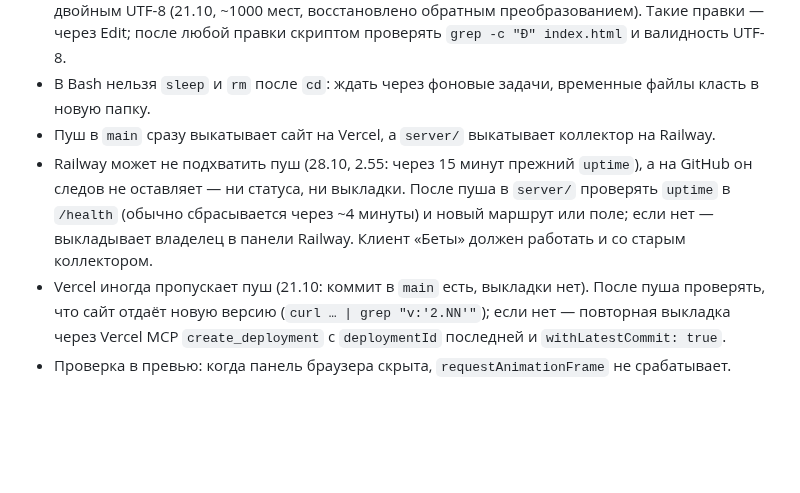
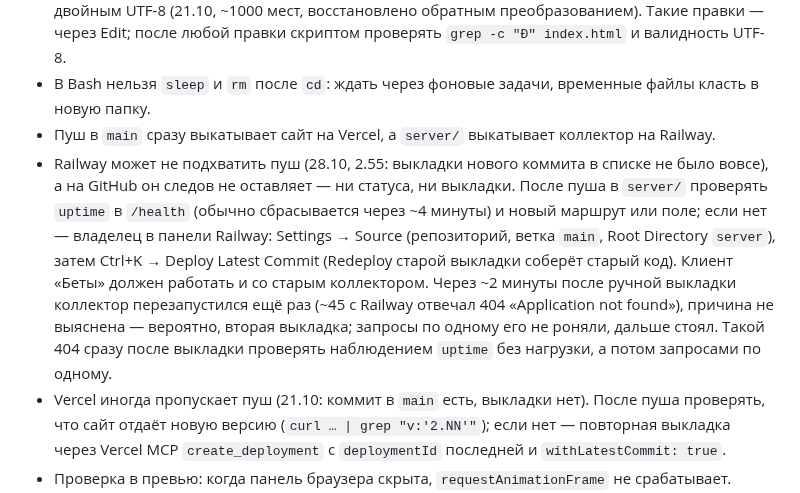
Before and after one commit to Rub1n1337/cryptoscreener, a Markdown page: docs/LESSONS.md, the part around the change. Drawn GitHub-style; blank space fills up the shorter version.

Commit message:
PLAN-V3: 2.55 collector deployed by hand on Railway and checked
Co-Authored-By: Claude Opus 5.5 <noreply@anthropic.com>

```diff
--- a/docs/LESSONS.md
+++ b/docs/LESSONS.md
@@ -139,7 +139,7 @@
 - В заменах `perl -pi` не писать не-ASCII символы (`\x{2013}`, кириллицу): perl читает файл байтами, и вставка «широкого» символа перекодировала весь index.html — кириллица стала двойным UTF-8 (21.10, ~1000 мест, восстановлено обратным преобразованием). Такие правки — через Edit; после любой правки скриптом проверять `grep -c "Ð" index.html` и валидность UTF-8.
 - В Bash нельзя `sleep` и `rm` после `cd`: ждать через фоновые задачи, временные файлы класть в новую папку.
 - Пуш в `main` сразу выкатывает сайт на Vercel, а `server/` выкатывает коллектор на Railway.
-- Railway может не подхватить пуш (28.10, 2.55: через 15 минут прежний `uptime`), а на GitHub он следов не оставляет — ни статуса, ни выкладки. После пуша в `server/` проверять `uptime` в `/health` (обычно сбрасывается через ~4 минуты) и новый маршрут или поле; если нет — выкладывает владелец в панели Railway. Клиент «Беты» должен работать и со старым коллектором.
+- Railway может не подхватить пуш (28.10, 2.55: выкладки нового коммита в списке не было вовсе), а на GitHub он следов не оставляет — ни статуса, ни выкладки. После пуша в `server/` проверять `uptime` в `/health` (обычно сбрасывается через ~4 минуты) и новый маршрут или поле; если нет — владелец в панели Railway: Settings → Source (репозиторий, ветка `main`, Root Directory `server`), затем Ctrl+K → Deploy Latest Commit (Redeploy старой выкладки соберёт старый код). Клиент «Беты» должен работать и со старым коллектором. Через ~2 минуты после ручной выкладки коллектор перезапустился ещё раз (~45 с Railway отвечал 404 «Application not found»), причина не выяснена — вероятно, вторая выкладка; запросы по одному его не роняли, дальше стоял. Такой 404 сразу после выкладки проверять наблюдением `uptime` без нагрузки, а потом запросами по одному.
 - Vercel иногда пропускает пуш (21.10: коммит в `main` есть, выкладки нет). После пуша проверять, что сайт отдаёт новую версию (`curl … | grep "v:'2.NN'"`); если нет — повторная выкладка через Vercel MCP `create_deployment` с `deploymentId` последней и `withLatestCommit: true`.
 - Проверка в превью: когда панель браузера скрыта, `requestAnimationFrame` не срабатывает. Скрипт, который ждёт кадр, «зависает» по таймауту и доделывает действия позже, когда панель покажут. В тестах ждать через `setTimeout`, а то, что выполняется в кадре (`alignNums`, `rove`, `perFrame`), проверять при видимой панели (например, после скриншота).
 - Долгие расчёты в превью (исследования):
```
Also changed, not shown: docs/AUDIT-STATE.md (+1 -1 lines), docs/PLAN-V3.md (+2 -2 lines).
